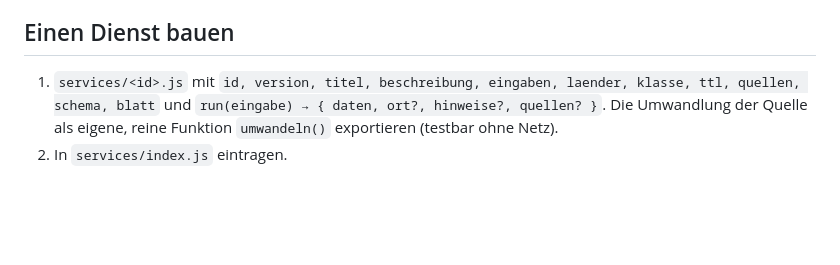
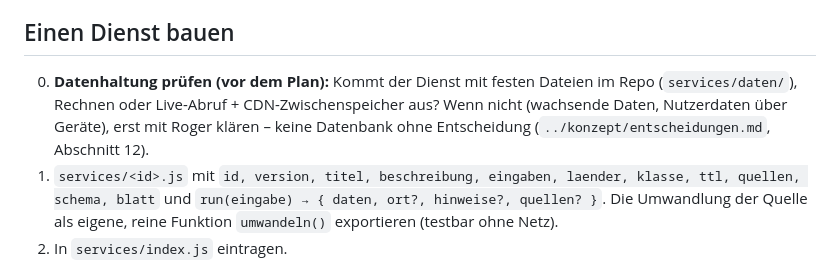
Before and after one commit to RogerWilloughby/daily, a Markdown page: docs/architektur/dienste.md, the part around the change. Drawn GitHub-style; blank space fills up the shorter version.

```diff
--- a/docs/architektur/dienste.md
+++ b/docs/architektur/dienste.md
@@ -122,6 +122,7 @@ Jeder Dienst beschreibt sich selbst im Feld `blatt`: Zweck, Herkunft der Daten,
 Daraus entstehen der Katalog `/api/v1/dienste`, die Dateien `docs/dienste/<id>.md` (`npm run doku`) und die App-Seite „Woher kommen die Daten?“ (Fußzeile → Datenquellen). Ein Test bricht ab, wenn ein Blatt unvollständig ist, ein Ausgabefeld fehlt oder `docs/dienste` veraltet ist.
 
 ## Einen Dienst bauen
+0. **Datenhaltung prüfen (vor dem Plan):** Kommt der Dienst mit festen Dateien im Repo (`services/daten/`), Rechnen oder Live-Abruf + CDN-Zwischenspeicher aus? Wenn nicht (wachsende Daten, Nutzerdaten über Geräte), erst mit Roger klären – keine Datenbank ohne Entscheidung (`../konzept/entscheidungen.md`, Abschnitt 12).
 1. `services/<id>.js` mit `id, version, titel, beschreibung, eingaben, laender, klasse, ttl, quellen, schema, blatt` und `run(eingabe) → { daten, ort?, hinweise?, quellen? }`.
    Die Umwandlung der Quelle als eigene, reine Funktion `umwandeln()` exportieren (testbar ohne Netz).
 2. In `services/index.js` eintragen.
```
Also changed, not shown: docs/konzept/entscheidungen.md (+8 -0 lines), docs/konzept/uebergabe.md (+1 -0 lines).
